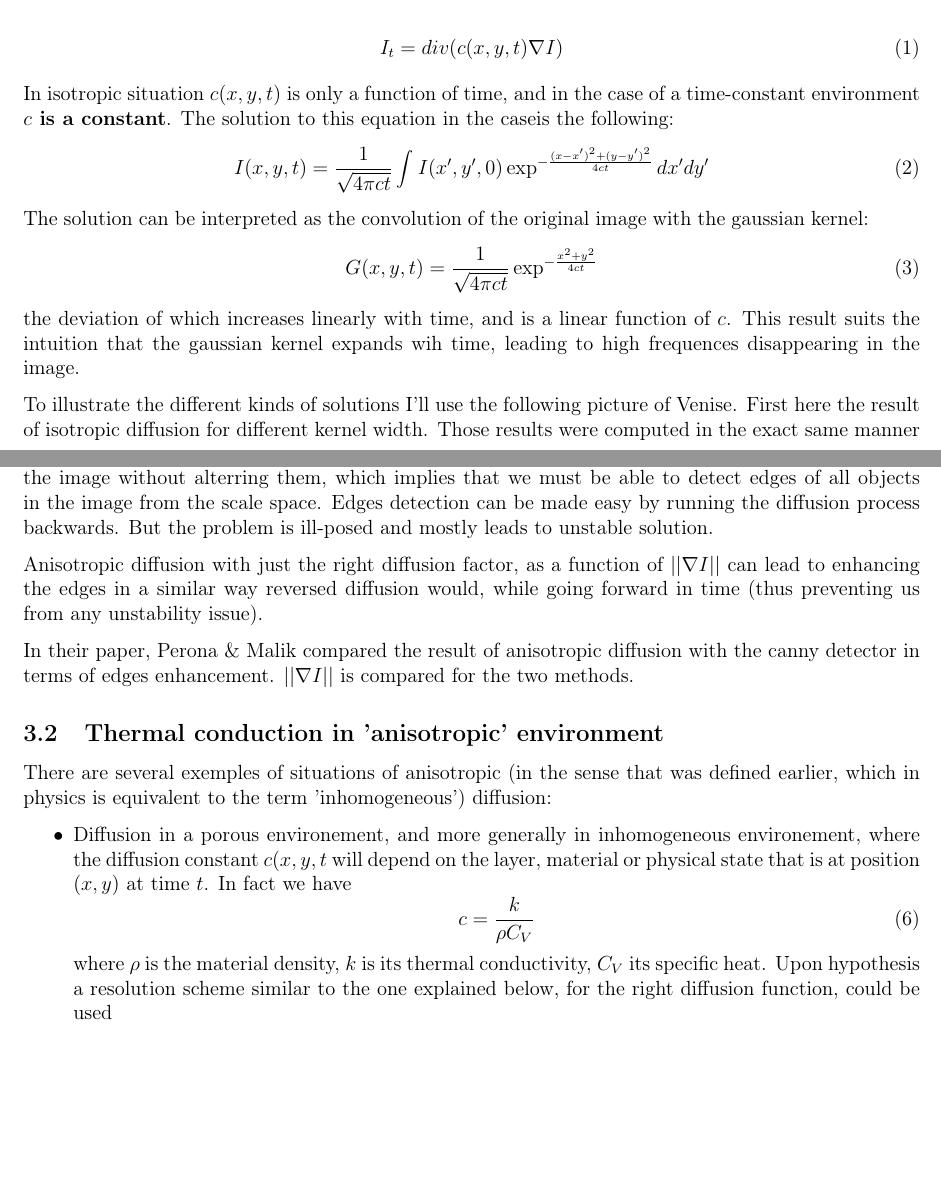
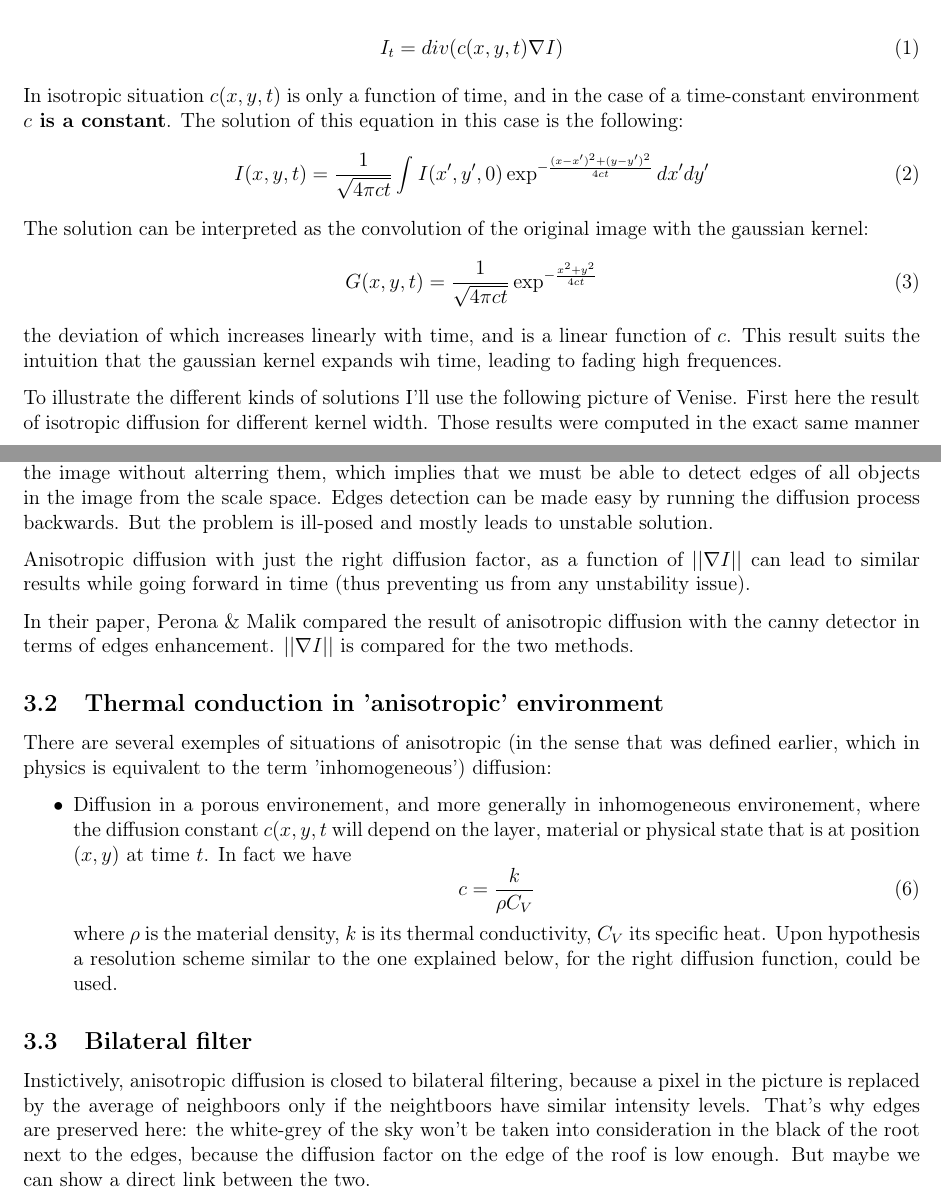
Before and after one commit to slebastard/TIVA_anisotropic_diffusion, a LaTeX document (report/Project_summary.tex): two parts of pages 1 and 3 of 5, joined at a grey line, cut so that both start at the same text, the shorter picture padded with empty space. Compiled offline with pdfLaTeX.

Commit message:
Slides for 26/01/2016 presentation were added to the repository + small modifications on LateX report

```diff
--- a/report/Project_summary.tex
+++ b/report/Project_summary.tex
@@ -48,7 +48,7 @@ I_{t} = div(c(x,y,t) \nabla I)
 \end{equation}
 
 In isotropic situation $c(x,y,t)$ is only a function of time, and in the case of a time-constant environment \textbf{$c$ is a constant}.
-The solution to this equation in the caseis the following:
+The solution of this equation in this case is the following:
 \begin{equation}
 I(x,y,t)=\frac{1}{\sqrt{4 \pi c t}}\int_{ }^{ } I(x',y',0)\exp^{-\frac{(x-x')^{2} + (y-y')^{2}}{4ct}}dx'dy'
 \end{equation}
@@ -57,7 +57,7 @@ The solution can be interpreted as the convolution of the original image with th
 G(x,y,t)=\frac{1}{\sqrt{4 \pi c t}}\exp^{-\frac{x^{2} + y^{2}}{4ct}}
 \end{equation}
 the deviation of which increases linearly with time, and is a linear function of $c$.
-This result suits the intuition that the gaussian kernel expands wih time, leading to high frequences disappearing in the image.
+This result suits the intuition that the gaussian kernel expands wih time, leading to fading high frequences.
 
 
 To illustrate the different kinds of solutions I'll use the following picture of Venise. First here the result of isotropic diffusion for different kernel width.
@@ -110,7 +110,7 @@ Anisotropic diffusion is an effective process for denoising (through blurring) w
 Is was shown before that building a space scale with an isotropic diffusion would lead to blurring the edges, which is a problem as what we seek to do is to represent all the objects of different scales in the image without alterring them, which implies that we must be able to detect edges of all objects in the image from the scale space.
 Edges detection can be made easy by running the diffusion process backwards. But the problem is ill-posed and mostly leads to unstable solution.
 
-Anisotropic diffusion with just the right diffusion factor, as a function of $|| \nabla I||$ can lead to enhancing the edges in a similar way reversed diffusion would, while going forward in time (thus preventing us from any unstability issue).
+Anisotropic diffusion with just the right diffusion factor, as a function of $|| \nabla I||$ can lead to similar results while going forward in time (thus preventing us from any unstability issue).
 
 In their paper, Perona \& Malik compared the result of anisotropic diffusion with the canny detector in terms of edges enhancement. $|| \nabla I ||$ is compared for the two methods.
 
@@ -123,8 +123,13 @@ There are several exemples of situations of anisotropic (in the sense that was d
 	c = \frac{k}{\rho C_{V}}
 	\end{equation}
 	where $\rho$ is the material density, $k$ is its thermal conductivity, $C_{V}$ its specific heat.
-	Upon hypothesis a resolution scheme similar to the one explained below, for the right diffusion function, could be used
+	Upon hypothesis a resolution scheme similar to the one explained below, for the right diffusion function, could be used.
 \end{itemize}
+
+\subsection{Bilateral filter}
+
+Instictively, anisotropic diffusion is closed to bilateral filtering, because a pixel in the picture is replaced by the average of neighboors only if the neightboors have similar intensity levels. That's why edges are preserved here: the white-grey of the sky won't be taken into consideration in the black of the root next to the edges, because the diffusion factor on the edge of the roof is low enough.
+But maybe we can show a direct link between the two.
 
 \begin{figure}[h]
 	\centering
```
Also changed, not shown: Project_summary.pdf (deleted), report/Project_summary.pdf, report/TIVA_Lebastard_Project_v2.pdf (added), slides/Modern_Beamer_theme__mtheme_.pdf (added), slides/Ressources/Scalespace0.png (added), slides/Ressources/Scalespace1.png (added), slides/Ressources/Scalespace2.png (added), slides/Ressources/Scalespace3.png (added), slides/Ressources/Scalespace4.png (added), slides/Ressources/Scalespace5.png (added), slides/Ressources/kappaInfluence1.png (added), slides/Ressources/kappaInfluence10.png (added), slides/Ressources/kappaInfluence2.png (added), slides/Ressources/kappaInfluence20.png (added), 2 more files, 4 other files.
